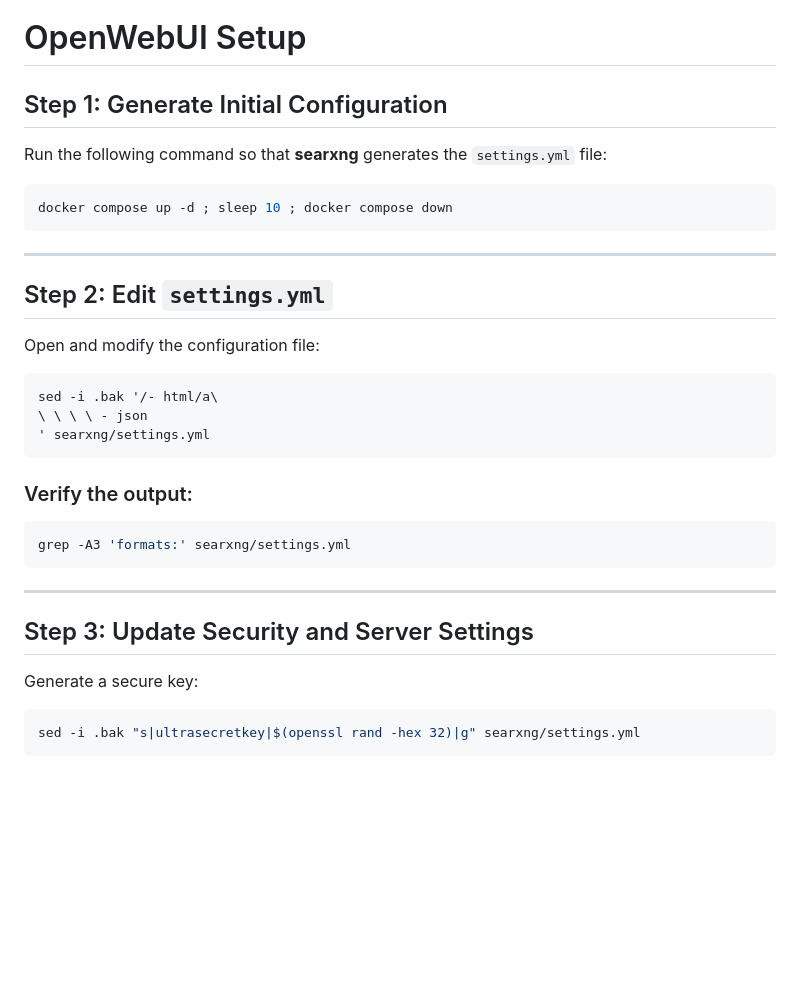
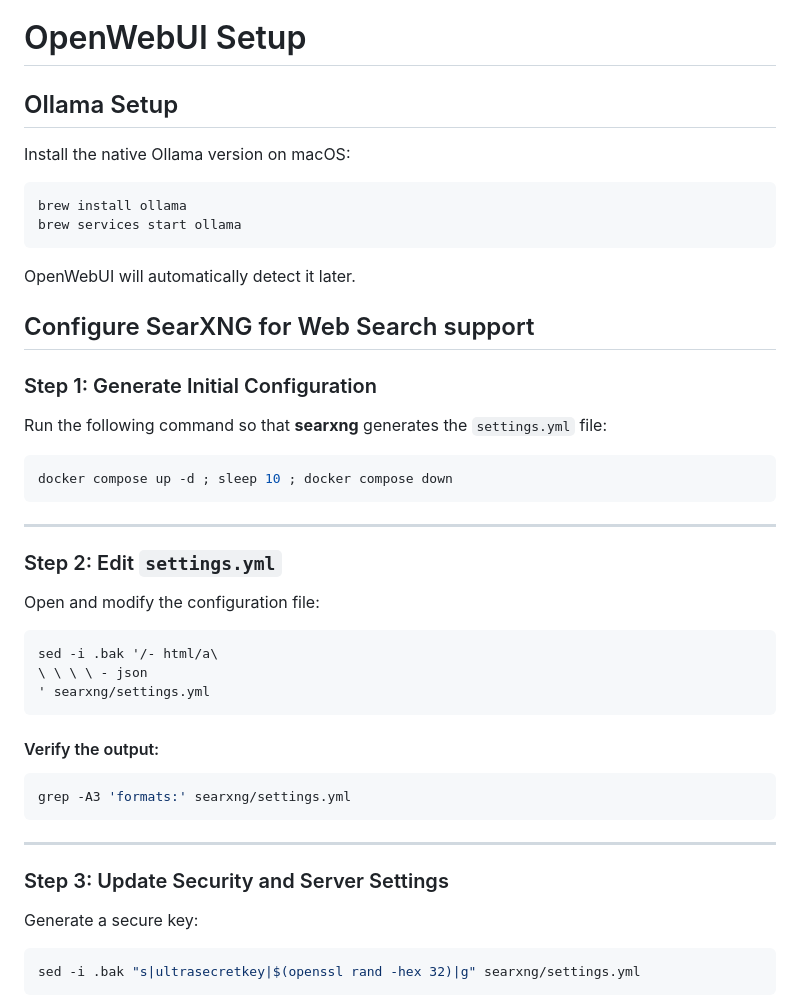
Before and after one commit to av1155/homelab, a Markdown page: stacks/openwebui/README.md, the part around one of its changes. Rendered like a GitHub page; blank space fills up the shorter version.

Commit message:
docs(stacks): expand OpenWebUI README with Ollama & SearXNG (#45)
Add instructions for installing Ollama on macOS and configuring
SearXNG with clearer step hierarchy. Updated Proxmox asset with
backup copy retained.

- Clarifies setup process for easier adoption
- Preserves old image as Proxmox-old.jpeg

````diff
--- a/stacks/openwebui/README.md
+++ b/stacks/openwebui/README.md
@@ -1,6 +1,19 @@
 # OpenWebUI Setup
 
-## Step 1: Generate Initial Configuration
+## Ollama Setup
+
+Install the native Ollama version on macOS:
+
+```bash
+brew install ollama
+brew services start ollama
+```
+
+OpenWebUI will automatically detect it later.
+
+## Configure SearXNG for Web Search support
+
+### Step 1: Generate Initial Configuration
 
 Run the following command so that **searxng** generates the `settings.yml` file:
 
@@ -10,7 +23,7 @@ docker compose up -d ; sleep 10 ; docker compose down
 
 ---
 
-## Step 2: Edit `settings.yml`
+### Step 2: Edit `settings.yml`
 
 Open and modify the configuration file:
 
@@ -20,7 +33,7 @@ sed -i .bak '/- html/a\
 ' searxng/settings.yml
 ```
 
-### Verify the output:
+#### Verify the output:
 
 ```bash
 grep -A3 'formats:' searxng/settings.yml
@@ -28,7 +41,7 @@ grep -A3 'formats:' searxng/settings.yml
 
 ---
 
-## Step 3: Update Security and Server Settings
+### Step 3: Update Security and Server Settings
 
 Generate a secure key:
 
````
Also changed, not shown: other parts of stacks/openwebui/README.md (+3 -3 lines), assets/Proxmox-old.jpeg (added), assets/Proxmox.jpeg.
